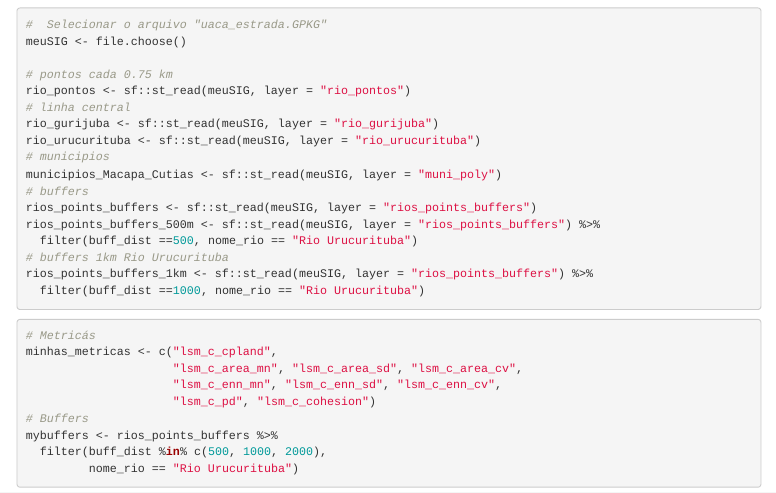
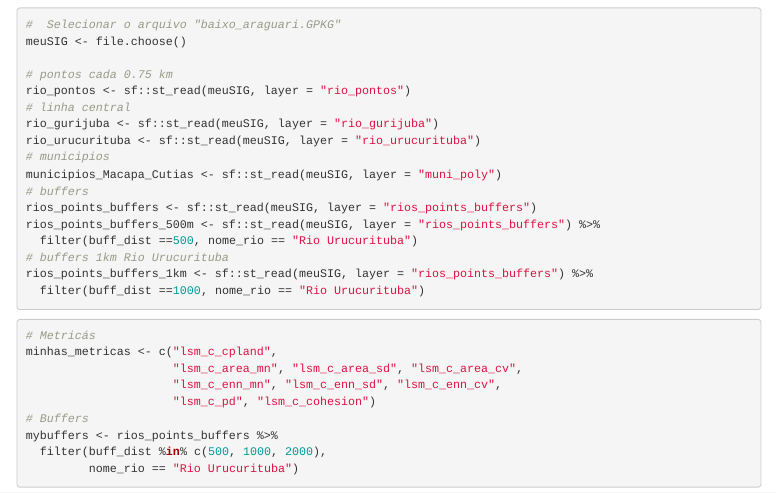
Before and after one commit to darrennorris/baixo-araguari, an R Markdown document (baixo_araguari.Rmd): the page in a window 1100 px wide, from 7020 px down. Rendered offline with R 4.5, knitr and Pandoc, with nearby package versions; some code elsewhere in the file could not run offline; menus at the side of the page are left out.

````diff
--- a/baixo_araguari.Rmd
+++ b/baixo_araguari.Rmd
@@ -325,7 +325,7 @@
 ```
 
 ```{r eval=FALSE, message=FALSE, results = FALSE}
-#  Selecionar o arquivo "uaca_estrada.GPKG"
+#  Selecionar o arquivo "baixo_araguari.GPKG"
 meuSIG <- file.choose()
 
 # pontos cada 0.75 km
````
Also changed, not shown: baixo_araguari.html, 2 other files.
